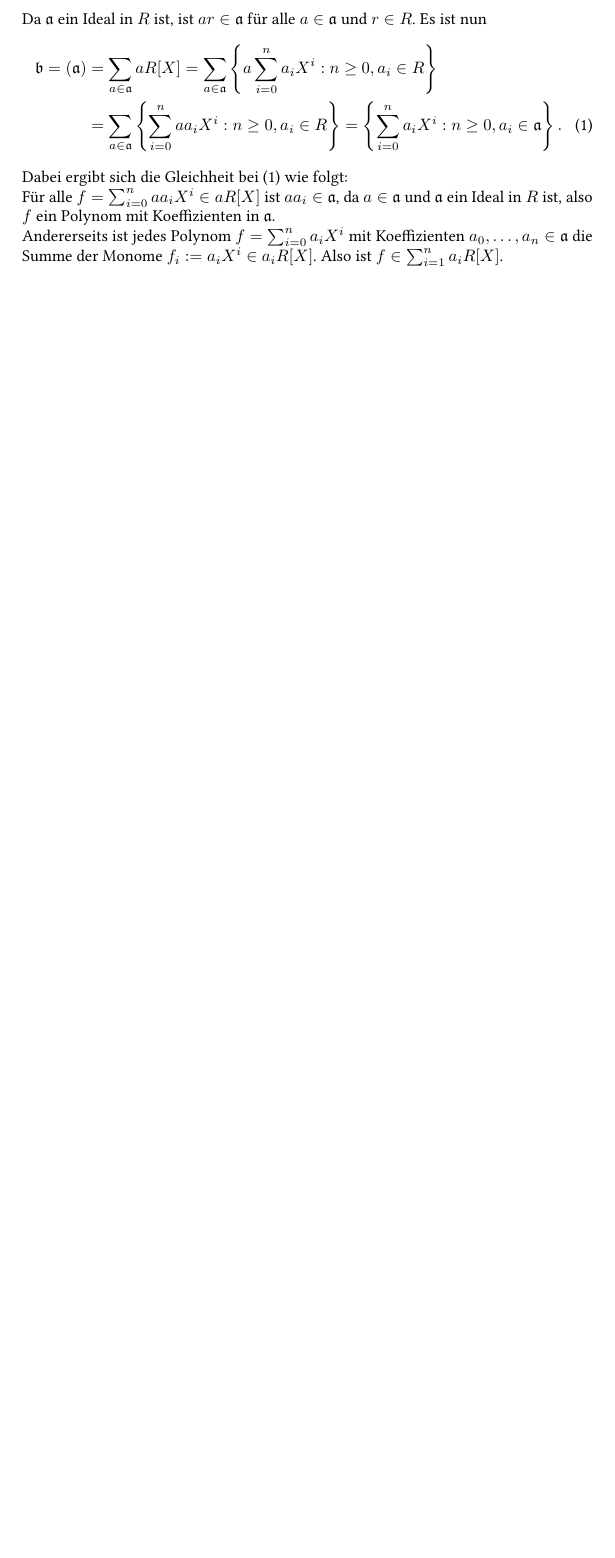
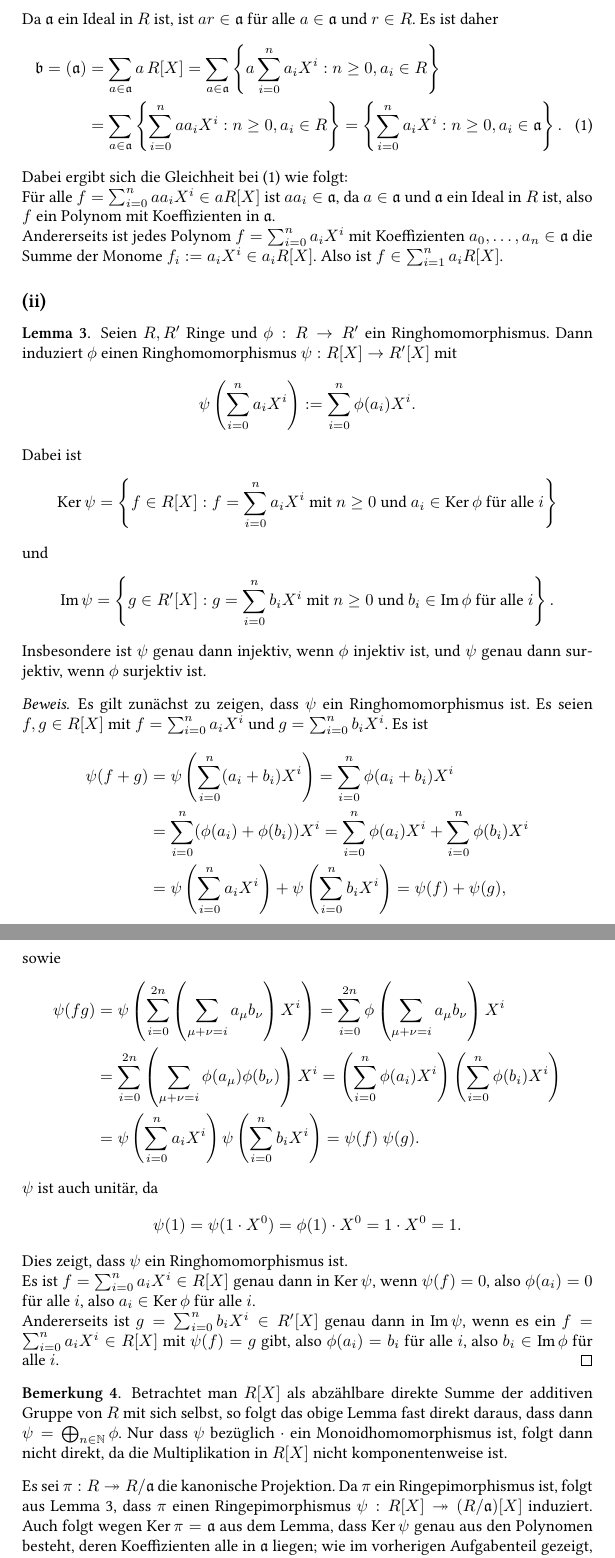
Before and after one commit to cionx/einfuehrung-in-die-algebra-exercises-ws-13-14, a LaTeX document (Blatt 5/Algebra 5.tex): part of page 3 of 3 before the commit and two parts of pages 3 and 4 of 4 after it, the two joined at a grey line, cut so that both start at the same text, the shorter picture padded with empty space. Compiled offline with XeLaTeX.

Commit message:
Blatt 5: Aufgabe 5 (ii) getippt.

```diff
--- a/Blatt 5/Algebra 5.tex
+++ b/Blatt 5/Algebra 5.tex
@@ -174,19 +174,91 @@ so ist $R$ offenbar isomorph zu $\F{2}$.
 
 
 \subsection{}
-Da $\mf{a}$ ein Ideal in $R$ ist, ist $ar \in \mf{a}$ für alle $a \in \mf{a}$ und $r \in R$. Es ist nun
+Da $\mf{a}$ ein Ideal in $R$ ist, ist $ar \in \mf{a}$ für alle $a \in \mf{a}$ und $r \in R$. Es ist daher
 \begin{align}
  \mf{b} = (\mathfrak{a}) \nonumber
- &= \sum_{a \in \mf{a}} a R[X]
+ &= \sum_{a \in \mf{a}} a\,R[X]
  = \sum_{a \in \mf{a}} \left\{ a \sum_{i=0}^n a_i X^i : n \geq 0, a_i \in R \right\} \nonumber \\
  &= \sum_{a \in \mf{a}} \left\{ \sum_{i=0}^n a a_i X^i : n \geq 0, a_i \in R \right\}
- = \left\{ \sum_{i=0}^n a_i X^i : n \geq 0, a_i \in \mf{a} \right\} \label{eq: polynome ideal}.
+ = \left\{ \sum_{i=0}^n a_i X^i : n \geq 0, a_i \in \mf{a} \right\} \label{eq: ideal im polynomring}.
 \end{align}
-Dabei ergibt sich die Gleichheit bei \eqref{eq: polynome ideal} wie folgt:
+Dabei ergibt sich die Gleichheit bei \eqref{eq: ideal im polynomring} wie folgt:
 
 Für alle $f = \sum_{i=0}^n a a_i X^i \in a R[X]$ ist $a a_i \in \mf{a}$, da $a \in \mf{a}$ und $\mf{a}$ ein Ideal in $R$ ist, also $f$ ein Polynom mit Koeffizienten in $\mf{a}$.
 
 Andererseits ist jedes Polynom $f = \sum_{i=0}^n a_i X^i$ mit Koeffizienten $a_0, \ldots, a_n \in \mf{a}$ die Summe der Monome $f_i := a_i X^i \in a_i R[X]$. Also ist $f \in \sum_{i=1}^n a_i R[X]$.
+
+
+\subsection{}
+
+\begin{lem} \label{lem: ringhomo polynom}
+ Seien $R, R'$ Ringe und $\phi: R \rightarrow R'$ ein Ringhomomorphismus. Dann induziert $\phi$ einen Ringhomomorphismus $\psi: R[X] \rightarrow R'[X]$ mit
+  \[
+   \psi\left( \sum_{i=0}^n a_i X^i \right) := \sum_{i=0}^n \phi(a_i) X^i.
+  \]
+  Dabei ist
+  \[
+   \Ker \psi = \left\{f \in R[X] : f = \sum_{i=0}^n a_i X^i \text{ mit } n \geq 0 \text{ und } a_i \in \Ker \phi \text{ für alle }i\right\}
+  \]
+  und
+  \[
+   \Img \psi = \left\{g \in R'[X] : g = \sum_{i=0}^n b_i X^i \text{ mit } n \geq 0 \text{ und } b_i \in \Img \phi \text{ für alle }i\right\}.
+  \]
+  Insbesondere ist $\psi$ genau dann injektiv, wenn $\phi$ injektiv ist, und $\psi$ genau dann surjektiv, wenn $\phi$ surjektiv ist.
+\end{lem}
+\begin{proof}
+ Es gilt zunächst zu zeigen, dass $\psi$ ein Ringhomomorphismus ist. Es seien $f,g \in R[X]$ mit $f=\sum_{i=0}^n a_i X^i$ und $g=\sum_{i=0}^n b_i X^i$. Es ist
+ \begin{align*}
+  \psi(f+g)
+  &= \psi\left( \sum_{i=0}^n (a_i+b_i) X^i \right)
+  = \sum_{i=0}^n \phi(a_i+b_i) X^i \\
+  &= \sum_{i=0}^n (\phi(a_i) + \phi(b_i)) X^i
+  = \sum_{i=0}^n \phi(a_i) X^i  +  \sum_{i=0}^n \phi(b_i) X^i \\
+  &= \psi\left( \sum_{i=0}^n a_i X^i \right) + \psi\left( \sum_{i=0}^n b_i X^i \right)
+  = \psi(f) + \psi(g),
+ \end{align*}
+ sowie
+ \begin{align*}
+  \psi(f g)
+  &= \psi\left( \sum_{i=0}^{2n} \left(\sum_{\mu+\nu=i} a_\mu b_\nu \right) X^i \right)
+  = \sum_{i=0}^{2n} \phi \left(\sum_{\mu+\nu=i} a_\mu b_\nu \right) X^i \\
+  &= \sum_{i=0}^{2n} \left(\sum_{\mu+\nu=i} \phi(a_\mu) \phi(b_\nu) \right) X^i
+  = \left( \sum_{i=0}^n \phi(a_i) X^i \right)\left( \sum_{i=0}^n \phi(b_i) X^i \right)\\
+  &= \psi \left( \sum_{i=0}^n a_i X^i \right) \psi \left( \sum_{i=0}^n b_i X^i \right)
+  = \psi(f)\ \psi(g).
+ \end{align*}
+ $\psi$ ist auch unitär, da
+ \[
+  \psi(1) = \psi(1 \cdot X^0) = \phi(1) \cdot X^0 = 1 \cdot X^0 = 1.
+ \]
+ Dies zeigt, dass $\psi$ ein Ringhomomorphismus ist.
+
+ Es ist $f = \sum_{i=0}^n a_i X^i \in R[X]$ genau dann in $\Ker \psi$, wenn $\psi(f) = 0$, also $\phi(a_i) = 0$ für alle $i$, also $a_i \in \Ker \phi$ für alle $i$.
+
+ Andererseits ist $g = \sum_{i=0}^n b_i X^i \in R'[X]$ genau dann in $\Img \psi$, wenn es ein $f = \sum_{i=0}^n a_i X^i \in R[X]$ mit $\psi(f) = g$ gibt, also $\phi(a_i) = b_i$ für alle $i$, also $b_i \in \Img \phi$ für alle $i$.
+\end{proof}
+
+\begin{bem}
+  Betrachtet man $R[X]$ als abzählbare direkte Summe der additiven Gruppe von $R$ mit sich selbst, so folgt das obige Lemma fast direkt daraus, dass dann $\psi = \bigoplus_{n \in \N} \phi$. Nur dass $\psi$ bezüglich $\cdot$ ein Monoidhomomorphismus ist, folgt dann nicht direkt, da die Multiplikation in $R[X]$ nicht komponentenweise ist.
+\end{bem}
+
+Es sei $\pi : R \twoheadrightarrow R/\mf{a}$ die kanonische Projektion. Da $\pi$ ein Ringepimorphismus ist, folgt aus Lemma \ref{lem: ringhomo polynom}, dass $\pi$ einen Ringepimorphismus $\psi: R[X] \twoheadrightarrow (R/\mf{a})[X]$ induziert. Auch folgt wegen $\Ker \pi = \mf{a}$ aus dem Lemma, dass $\Ker \psi$ genau aus den Polynomen besteht, deren Koeffizienten alle in $\mf{a}$ liegen; wie im vorherigen Aufgabenteil gezeigt, ist dies gerade $\mf{b}$. Es ist daher
+\[
+ R[X]/\mf{b} = R[X]/\Ker\psi \cong \Img\psi = (R/\mf{a})[X].
+\]
+
+
+
+
+
+
+
+
+
+
+
+
+
 
 
 
```
Also changed, not shown: Blatt 5/Algebra 5.pdf.
